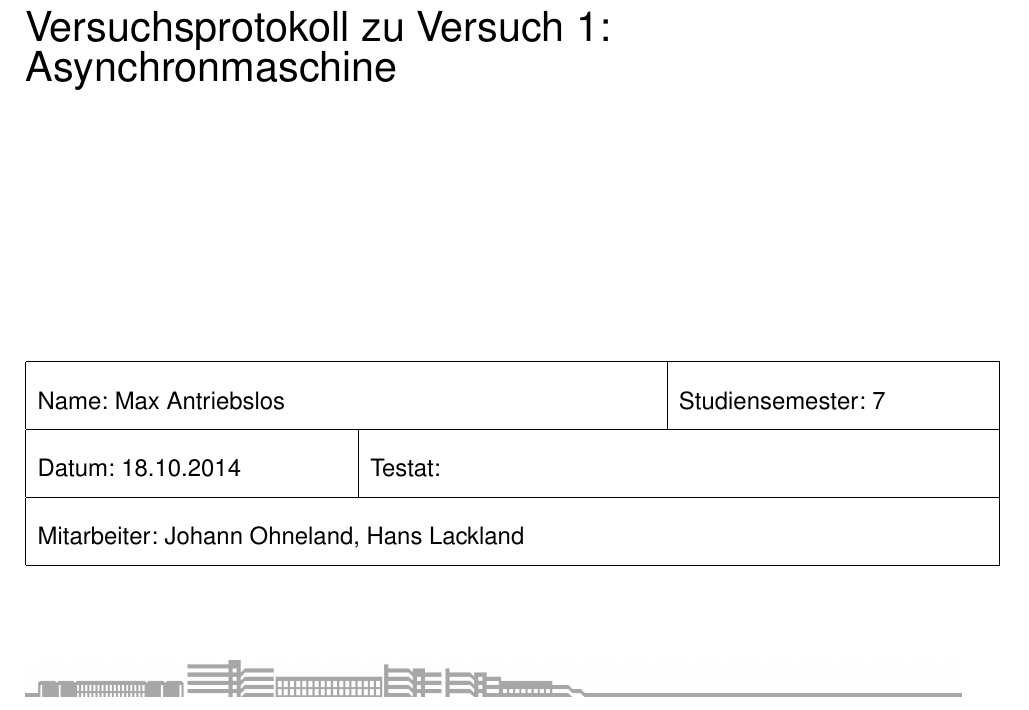
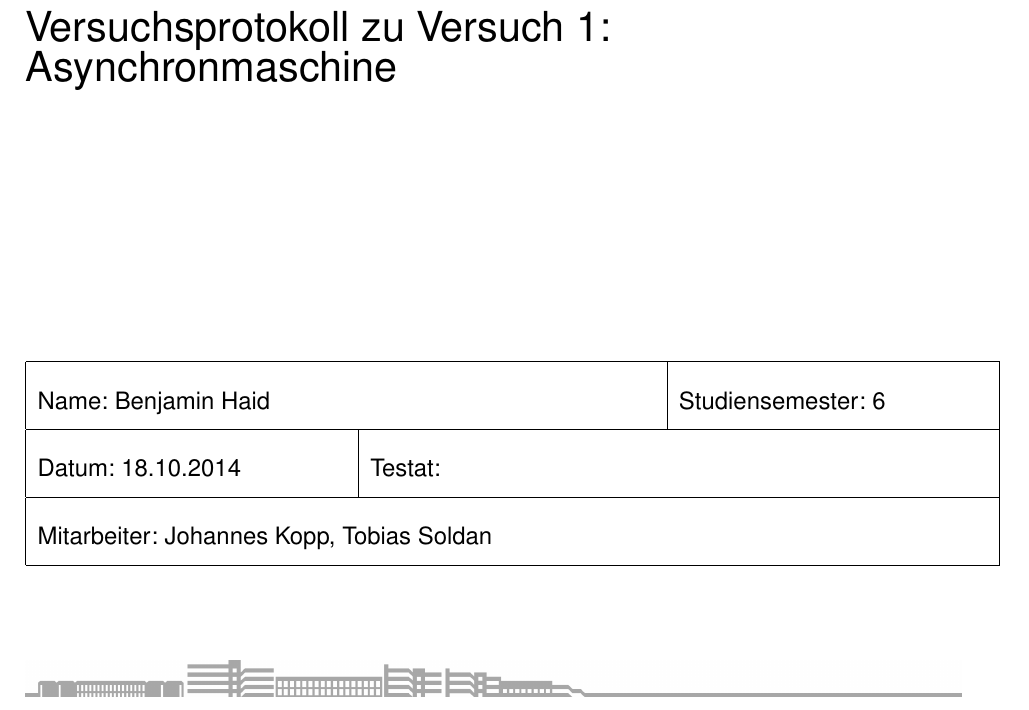
Before and after one commit to Uch21/ElektrischeAntriebePraktProtokoll, a LaTeX document (Protokoll_Labor_Elektrische_Antriebstechnik.tex, which reads protokolldaten.tex): part of page 1 of 4, cut so that both start at the same text. Compiled offline with pdfLaTeX; the source files are stored in an older character set and shown here as Unicode.

Commit message:
Namen angepasst

```diff
--- a/protokolldaten.tex
+++ b/protokolldaten.tex
@@ -15,12 +15,12 @@
 %
 % - Name des Bearbeiters
 %
-\Name{Max Antriebslos}
+\Name{Benjamin Haid}
 %
 %------
 %
 % - Studiensemester des Bearbeiters
-\Studiensemester{7}
+\Studiensemester{6}
 %
 %------
 %
@@ -32,4 +32,4 @@
 %
 % - Namen der Mitarbeiter in der Gruppe
 %
-\Mitarbeiter{Johann Ohneland, Hans Lackland}
+\Mitarbeiter{Johannes Kopp, Tobias Soldan}
```
Also changed, not shown: Protokoll_Labor_Elektrische_Antriebstechnik.pdf, 2 other files.
